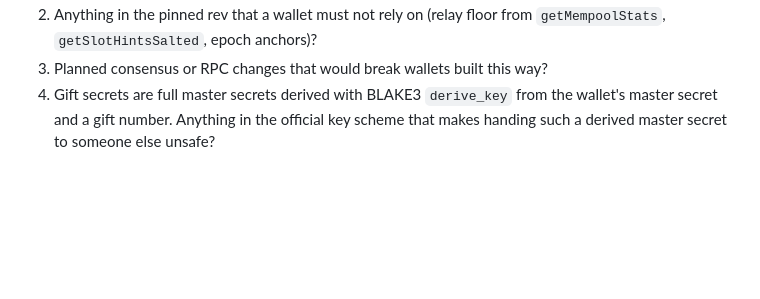
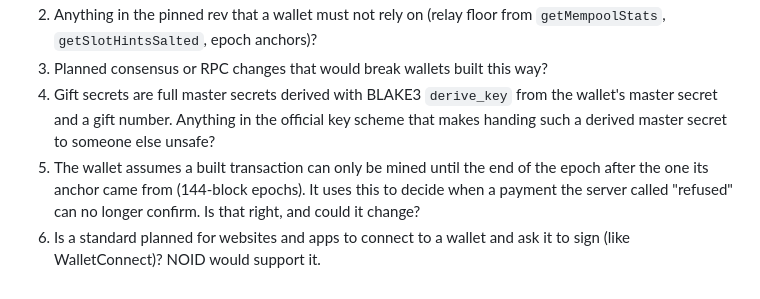
Before and after one commit to noidwallet/noid-wallet, a Markdown page: REVIEW.md, the part around the change. Rendered like a GitHub page; blank space fills up the shorter version.

Commit message:
REVIEW.md: questions on epoch validity and a wallet-connect standard

```diff
--- a/REVIEW.md
+++ b/REVIEW.md
@@ -135,3 +135,9 @@ fees, or withhold transactions; it can't spend. Defences in
    from the wallet's master secret and a gift number. Anything in the
    official key scheme that makes handing such a derived master secret to
    someone else unsafe?
+5. The wallet assumes a built transaction can only be mined until the end of
+   the epoch after the one its anchor came from (144-block epochs). It uses
+   this to decide when a payment the server called "refused" can no longer
+   confirm. Is that right, and could it change?
+6. Is a standard planned for websites and apps to connect to a wallet and
+   ask it to sign (like WalletConnect)? NOID would support it.
```
